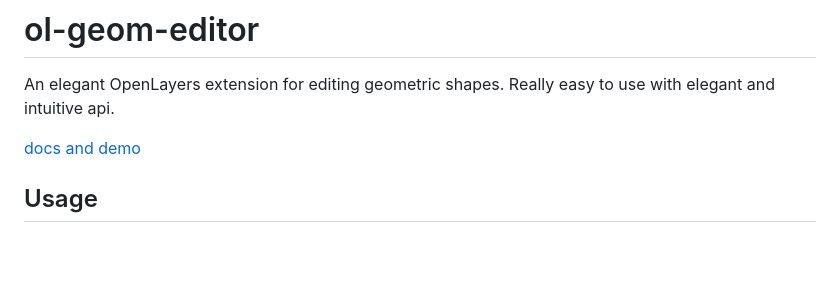
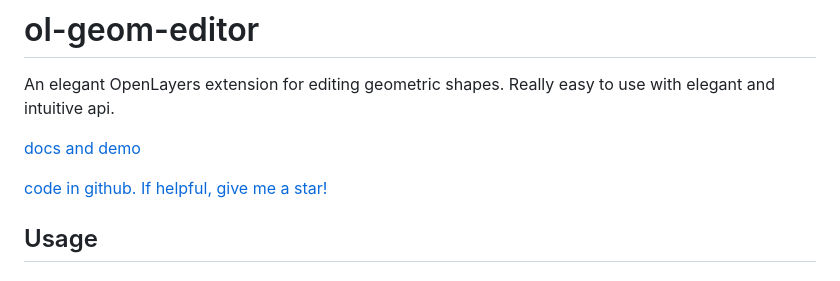
Before and after one commit to jackchoumine/ol-geom-editor, a Markdown page: README.md, the part around the change. GitHub-like rendering; blank space fills up the shorter version.

Commit message:
chore: update readme

```diff
--- a/README.md
+++ b/README.md
@@ -3,6 +3,8 @@
 An elegant OpenLayers extension for editing geometric shapes. Really easy to use with elegant and intuitive api.
 
 [docs and demo](https://jackchoumine.github.io/ol-geom-editor/)
+
+[code in github. If helpful, give me a star!](https://github.com/jackchoumine/ol-geom-editor.git)
 
 ## Usage
 
```
